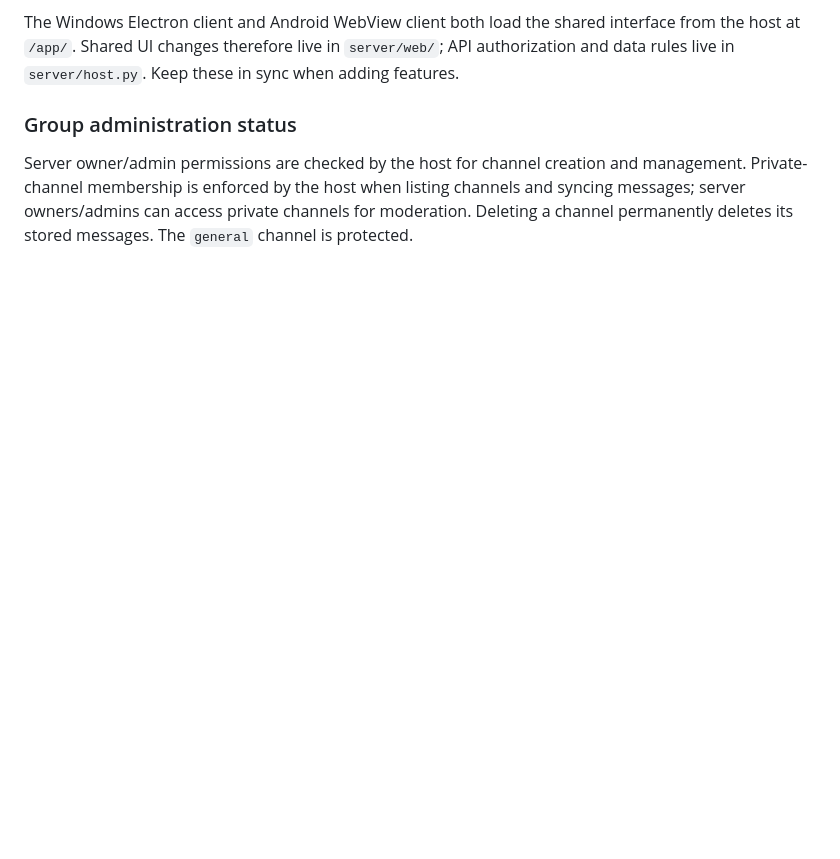
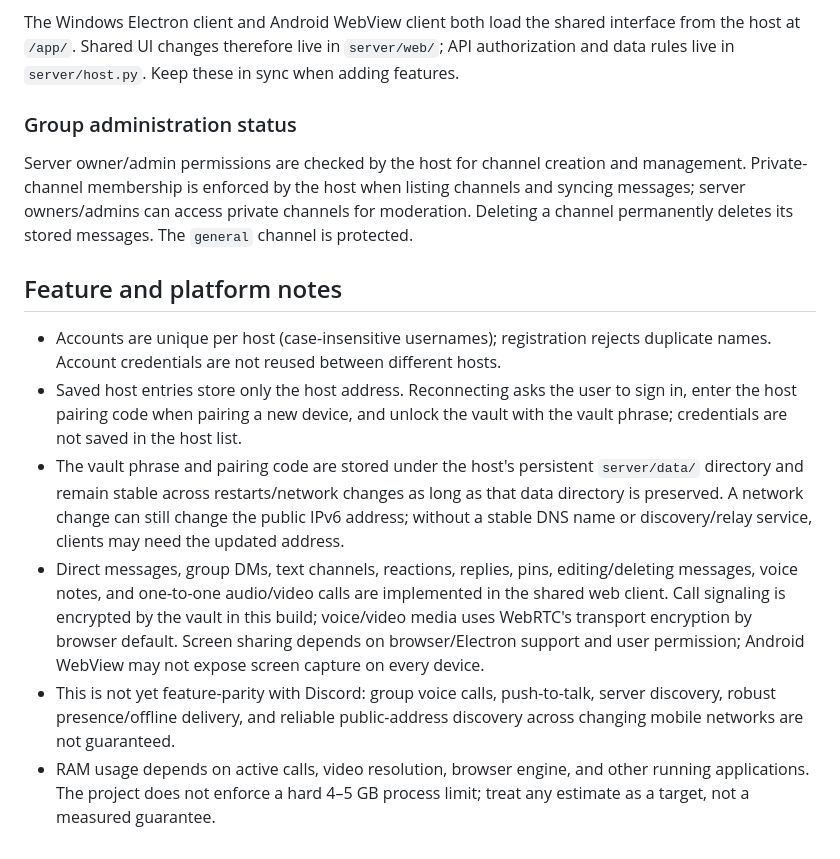
Before and after one commit to dollax26-official/terminus-secret-chatting, a Markdown page: README.md, the part around the change. GitHub-like rendering; blank space fills up the shorter version.

Commit message:
Document reconnect persistence and call platform limitations

```diff
--- a/README.md
+++ b/README.md
@@ -426,3 +426,13 @@ The Windows Electron client and Android WebView client both load the shared inte
 ### Group administration status
 
 Server owner/admin permissions are checked by the host for channel creation and management. Private-channel membership is enforced by the host when listing channels and syncing messages; server owners/admins can access private channels for moderation. Deleting a channel permanently deletes its stored messages. The `general` channel is protected.
+
+
+## Feature and platform notes
+
+- Accounts are unique per host (case-insensitive usernames); registration rejects duplicate names. Account credentials are not reused between different hosts.
+- Saved host entries store only the host address. Reconnecting asks the user to sign in, enter the host pairing code when pairing a new device, and unlock the vault with the vault phrase; credentials are not saved in the host list.
+- The vault phrase and pairing code are stored under the host's persistent `server/data/` directory and remain stable across restarts/network changes as long as that data directory is preserved. A network change can still change the public IPv6 address; without a stable DNS name or discovery/relay service, clients may need the updated address.
+- Direct messages, group DMs, text channels, reactions, replies, pins, editing/deleting messages, voice notes, and one-to-one audio/video calls are implemented in the shared web client. Call signaling is encrypted by the vault in this build; voice/video media uses WebRTC's transport encryption by browser default. Screen sharing depends on browser/Electron support and user permission; Android WebView may not expose screen capture on every device.
+- This is not yet feature-parity with Discord: group voice calls, push-to-talk, server discovery, robust presence/offline delivery, and reliable public-address discovery across changing mobile networks are not guaranteed.
+- RAM usage depends on active calls, video resolution, browser engine, and other running applications. The project does not enforce a hard 4–5 GB process limit; treat any estimate as a target, not a measured guarantee.
```
